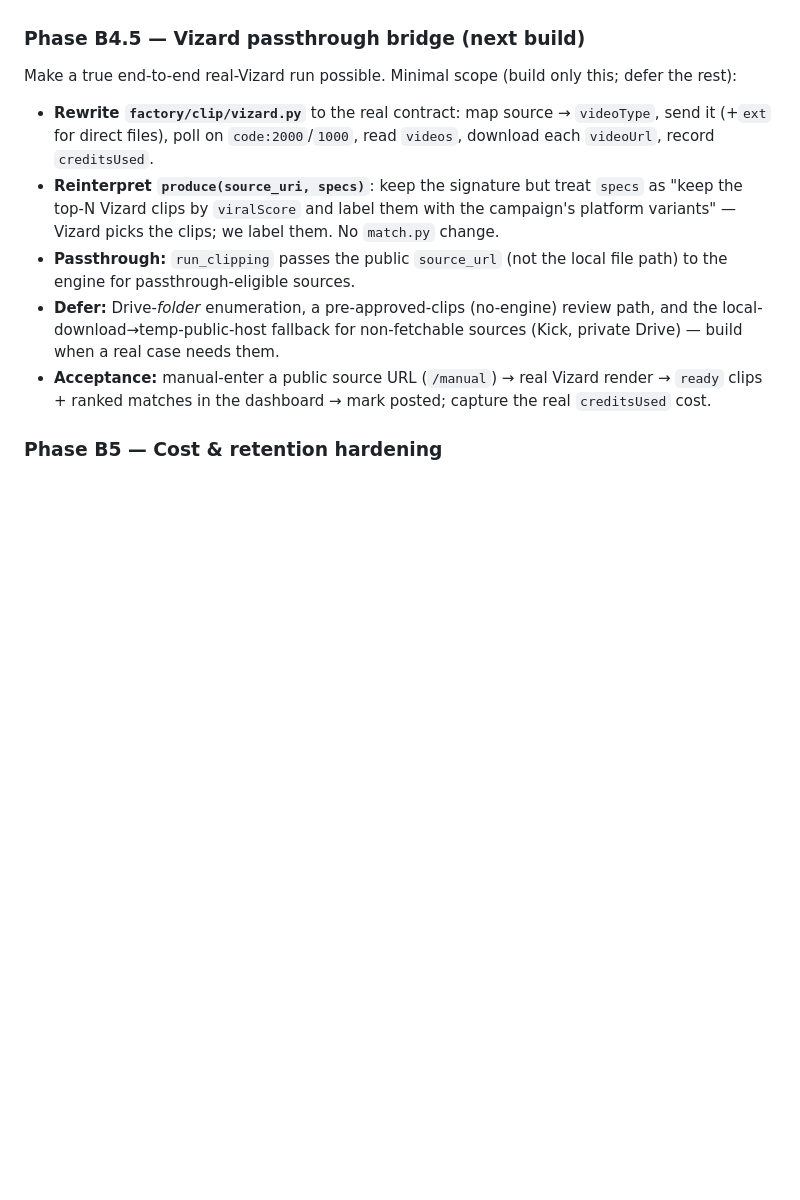
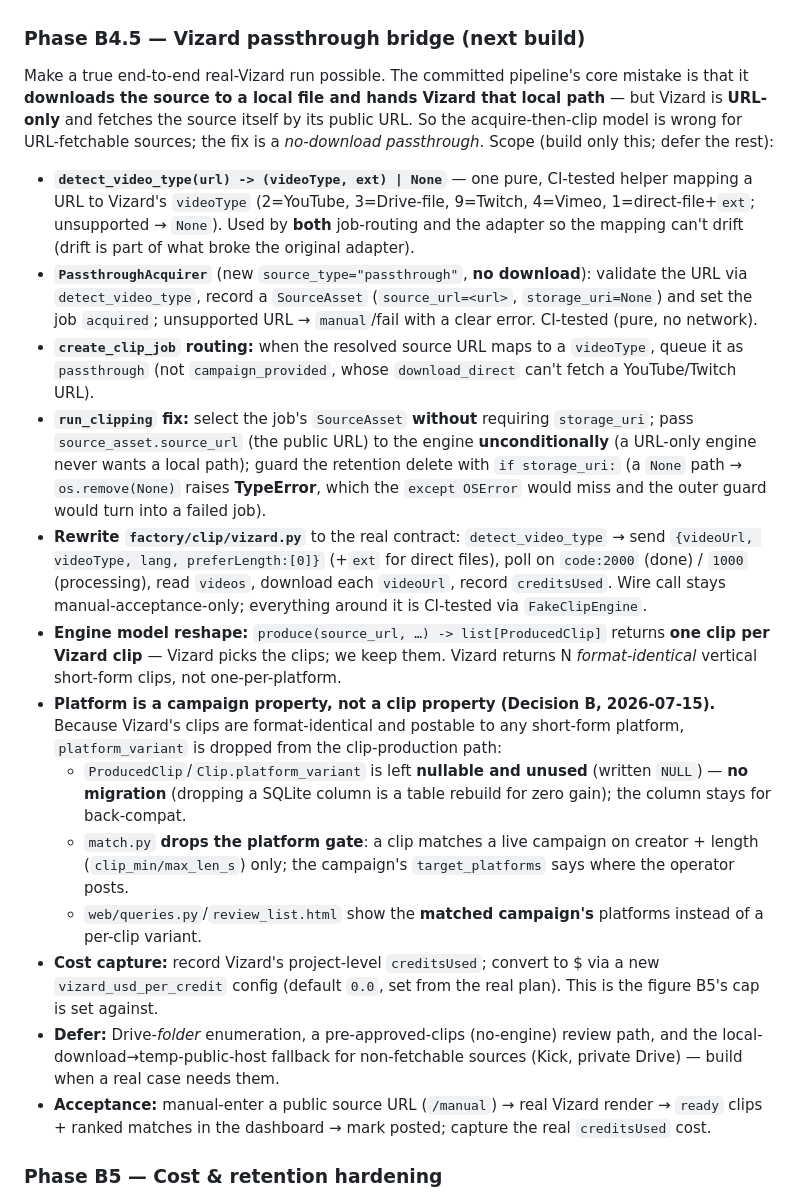
Before and after one commit to slukehart/clip-content-gen, a Markdown page: PIPELINE_B_CLIP_FACTORY.md, the part around the change. Rendered like a GitHub page; blank space fills up the shorter version.

Commit message:
docs(b4.5): finalize Vizard passthrough bridge design (Decision B: platform is a campaign property)
Co-Authored-By: Claude Opus 4.8 (1M context) <noreply@anthropic.com>

```diff
--- a/PIPELINE_B_CLIP_FACTORY.md
+++ b/PIPELINE_B_CLIP_FACTORY.md
@@ -285,12 +285,58 @@ Probing the live Vizard API and the real ingested campaign data (`clipscore.db`,
 3. **Source-grabbing is inherently manual.** 0/405 campaigns had an extracted `content_bank_url`; Google Drive links appear in ~2.7% of ingested text; content banks are gated behind *joining* the campaign. Real campaigns are dominantly "clip a source video" (mine of blurbs: ~98 "clip a video" vs ~16 "pre-approved clips"). The operator supplies the public source URL via B4's `/manual`; auto-discovery is not achievable and manual entry is the designed-for norm.
 
 ### Phase B4.5 — Vizard passthrough bridge (next build)
-Make a true end-to-end real-Vizard run possible. Minimal scope (build only this; defer the rest):
-- **Rewrite `factory/clip/vizard.py`** to the real contract: map source → `videoType`, send it (+`ext` for direct files), poll on `code:2000`/`1000`, read `videos`, download each `videoUrl`, record `creditsUsed`.
-- **Reinterpret `produce(source_uri, specs)`**: keep the signature but treat `specs` as "keep the top-N Vizard clips by `viralScore` and label them with the campaign's platform variants" — Vizard picks the clips; we label them. No `match.py` change.
-- **Passthrough:** `run_clipping` passes the public `source_url` (not the local file path) to the engine for passthrough-eligible sources.
-- **Defer:** Drive-*folder* enumeration, a pre-approved-clips (no-engine) review path, and the local-download→temp-public-host fallback for non-fetchable sources (Kick, private Drive) — build when a real case needs them.
-- **Acceptance:** manual-enter a public source URL (`/manual`) → real Vizard render → `ready` clips + ranked matches in the dashboard → mark posted; capture the real `creditsUsed` cost.
+Make a true end-to-end real-Vizard run possible. The committed pipeline's core
+mistake is that it **downloads the source to a local file and hands Vizard that
+local path** — but Vizard is **URL-only** and fetches the source itself by its
+public URL. So the acquire-then-clip model is wrong for URL-fetchable sources;
+the fix is a *no-download passthrough*. Scope (build only this; defer the rest):
+
+- **`detect_video_type(url) -> (videoType, ext) | None`** — one pure, CI-tested
+  helper mapping a URL to Vizard's `videoType` (2=YouTube, 3=Drive-file,
+  9=Twitch, 4=Vimeo, 1=direct-file+`ext`; unsupported → `None`). Used by **both**
+  job-routing and the adapter so the mapping can't drift (drift is part of what
+  broke the original adapter).
+- **`PassthroughAcquirer`** (new `source_type="passthrough"`, **no download**):
+  validate the URL via `detect_video_type`, record a `SourceAsset`
+  (`source_url=<url>`, `storage_uri=None`) and set the job `acquired`;
+  unsupported URL → `manual`/fail with a clear error. CI-tested (pure, no network).
+- **`create_clip_job` routing:** when the resolved source URL maps to a
+  `videoType`, queue it as `passthrough` (not `campaign_provided`, whose
+  `download_direct` can't fetch a YouTube/Twitch URL).
+- **`run_clipping` fix:** select the job's `SourceAsset` **without** requiring
+  `storage_uri`; pass `source_asset.source_url` (the public URL) to the engine
+  **unconditionally** (a URL-only engine never wants a local path); guard the
+  retention delete with `if storage_uri:` (a `None` path → `os.remove(None)`
+  raises **TypeError**, which the `except OSError` would miss and the outer guard
+  would turn into a failed job).
+- **Rewrite `factory/clip/vizard.py`** to the real contract: `detect_video_type`
+  → send `{videoUrl, videoType, lang, preferLength:[0]}` (+`ext` for direct
+  files), poll on `code:2000` (done) / `1000` (processing), read `videos`,
+  download each `videoUrl`, record `creditsUsed`. Wire call stays
+  manual-acceptance-only; everything around it is CI-tested via `FakeClipEngine`.
+- **Engine model reshape:** `produce(source_url, …) -> list[ProducedClip]` returns
+  **one clip per Vizard clip** — Vizard picks the clips; we keep them. Vizard
+  returns N *format-identical* vertical short-form clips, not one-per-platform.
+- **Platform is a campaign property, not a clip property (Decision B, 2026-07-15).**
+  Because Vizard's clips are format-identical and postable to any short-form
+  platform, `platform_variant` is dropped from the clip-production path:
+  - `ProducedClip`/`Clip.platform_variant` is left **nullable and unused** (written
+    `NULL`) — **no migration** (dropping a SQLite column is a table rebuild for
+    zero gain); the column stays for back-compat.
+  - `match.py` **drops the platform gate**: a clip matches a live campaign on
+    creator + length (`clip_min/max_len_s`) only; the campaign's
+    `target_platforms` says where the operator posts.
+  - `web/queries.py`/`review_list.html` show the **matched campaign's** platforms
+    instead of a per-clip variant.
+- **Cost capture:** record Vizard's project-level `creditsUsed`; convert to $ via a
+  new `vizard_usd_per_credit` config (default `0.0`, set from the real plan). This
+  is the figure B5's cap is set against.
+- **Defer:** Drive-*folder* enumeration, a pre-approved-clips (no-engine) review
+  path, and the local-download→temp-public-host fallback for non-fetchable sources
+  (Kick, private Drive) — build when a real case needs them.
+- **Acceptance:** manual-enter a public source URL (`/manual`) → real Vizard render
+  → `ready` clips + ranked matches in the dashboard → mark posted; capture the real
+  `creditsUsed` cost.
 
 ### Phase B5 — Cost & retention hardening
 `MONTHLY_CAP_USD` pause + alert; retention/cleanup jobs; disk guard. **Acceptance:** simulated spend nearing cap pauses new jobs and alerts; retention deletes aged assets. (Set the cap against the real `creditsUsed`→$ rate established in B4.5.)
```
